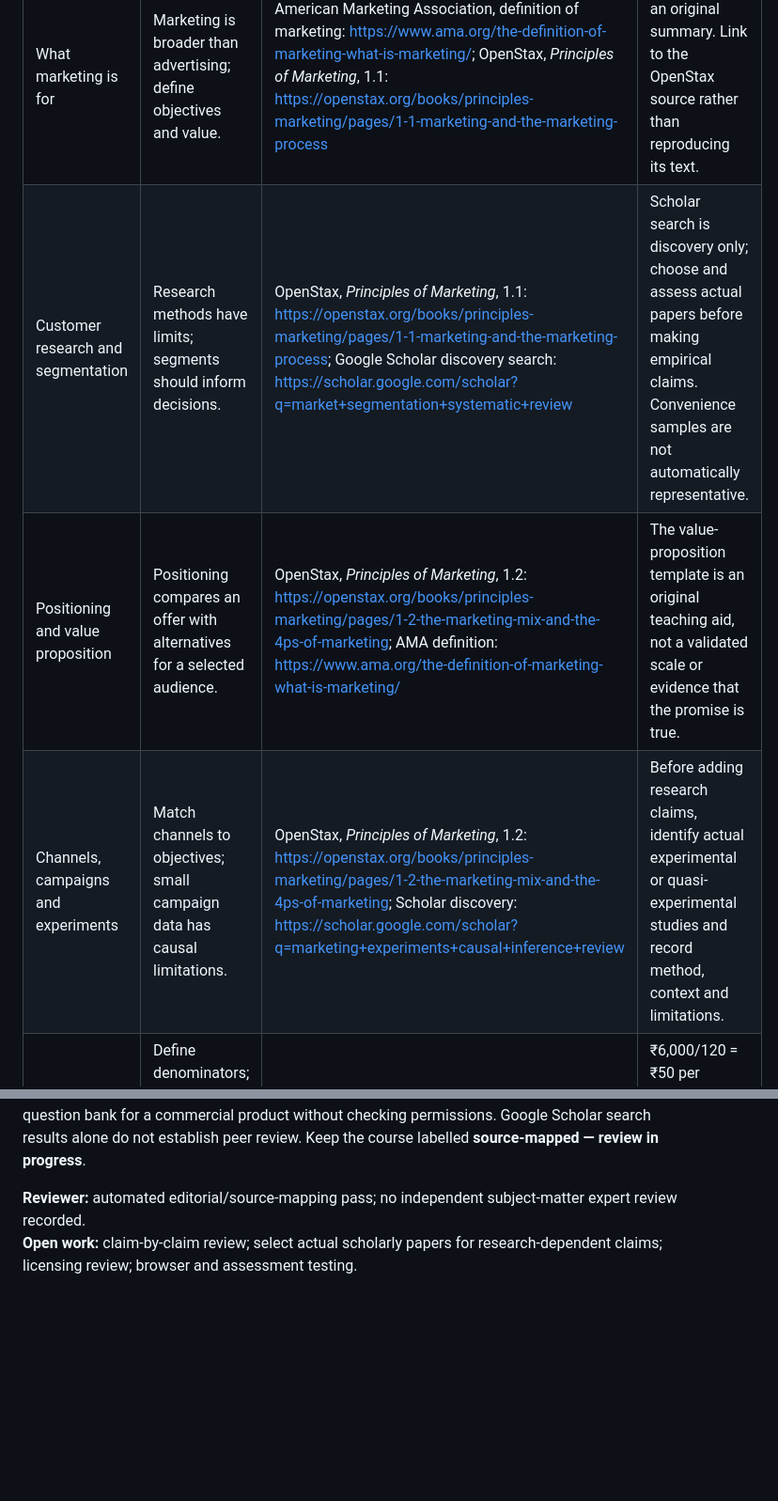
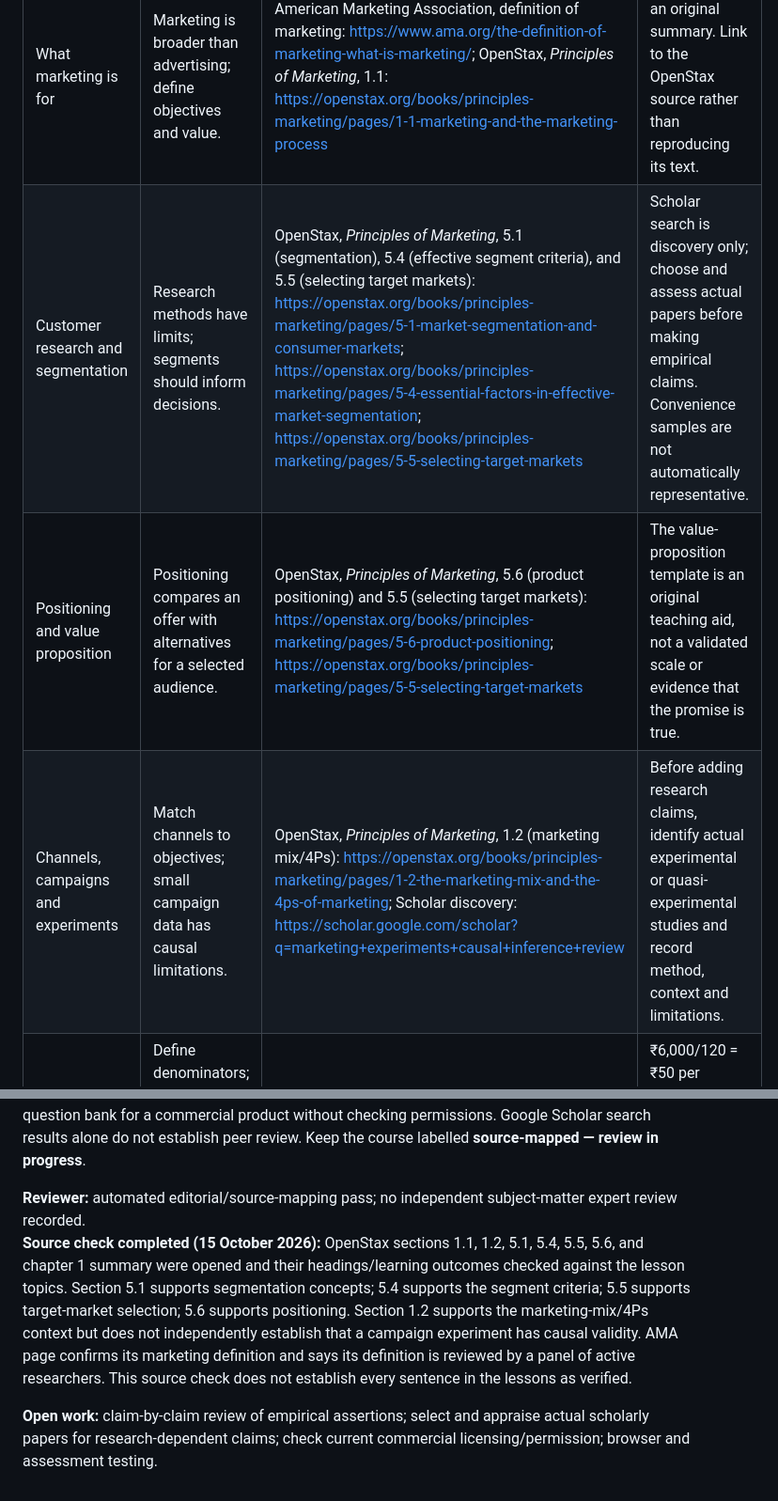
Before and after one commit to Mutayibnissar/keimova, a Markdown page: curriculum/audits/marketing-strategy-growth.md, 2 parts joined by grey strips. Shown at 94% size. Drawn GitHub-style; blank space fills up the shorter version.

Commit message:
Record exact marketing source-section review

```diff
--- a/curriculum/audits/marketing-strategy-growth.md
+++ b/curriculum/audits/marketing-strategy-growth.md
@@ -8,9 +8,9 @@
 | Lesson | Key claims / objective | Primary reading | Limits and review notes |
 |---|---|---|---|
 | What marketing is for | Marketing is broader than advertising; define objectives and value. | American Marketing Association, definition of marketing: https://www.ama.org/the-definition-of-marketing-what-is-marketing/; OpenStax, *Principles of Marketing*, 1.1: https://openstax.org/books/principles-marketing/pages/1-1-marketing-and-the-marketing-process | The lesson is an original summary. Link to the OpenStax source rather than reproducing its text. |
-| Customer research and segmentation | Research methods have limits; segments should inform decisions. | OpenStax, *Principles of Marketing*, 1.1: https://openstax.org/books/principles-marketing/pages/1-1-marketing-and-the-marketing-process; Google Scholar discovery search: https://scholar.google.com/scholar?q=market+segmentation+systematic+review | Scholar search is discovery only; choose and assess actual papers before making empirical claims. Convenience samples are not automatically representative. |
-| Positioning and value proposition | Positioning compares an offer with alternatives for a selected audience. | OpenStax, *Principles of Marketing*, 1.2: https://openstax.org/books/principles-marketing/pages/1-2-the-marketing-mix-and-the-4ps-of-marketing; AMA definition: https://www.ama.org/the-definition-of-marketing-what-is-marketing/ | The value-proposition template is an original teaching aid, not a validated scale or evidence that the promise is true. |
-| Channels, campaigns and experiments | Match channels to objectives; small campaign data has causal limitations. | OpenStax, *Principles of Marketing*, 1.2: https://openstax.org/books/principles-marketing/pages/1-2-the-marketing-mix-and-the-4ps-of-marketing; Scholar discovery: https://scholar.google.com/scholar?q=marketing+experiments+causal+inference+review | Before adding research claims, identify actual experimental or quasi-experimental studies and record method, context and limitations. |
+| Customer research and segmentation | Research methods have limits; segments should inform decisions. | OpenStax, *Principles of Marketing*, 5.1 (segmentation), 5.4 (effective segment criteria), and 5.5 (selecting target markets): https://openstax.org/books/principles-marketing/pages/5-1-market-segmentation-and-consumer-markets; https://openstax.org/books/principles-marketing/pages/5-4-essential-factors-in-effective-market-segmentation; https://openstax.org/books/principles-marketing/pages/5-5-selecting-target-markets | Scholar search is discovery only; choose and assess actual papers before making empirical claims. Convenience samples are not automatically representative. |
+| Positioning and value proposition | Positioning compares an offer with alternatives for a selected audience. | OpenStax, *Principles of Marketing*, 5.6 (product positioning) and 5.5 (selecting target markets): https://openstax.org/books/principles-marketing/pages/5-6-product-positioning; https://openstax.org/books/principles-marketing/pages/5-5-selecting-target-markets | The value-proposition template is an original teaching aid, not a validated scale or evidence that the promise is true. |
+| Channels, campaigns and experiments | Match channels to objectives; small campaign data has causal limitations. | OpenStax, *Principles of Marketing*, 1.2 (marketing mix/4Ps): https://openstax.org/books/principles-marketing/pages/1-2-the-marketing-mix-and-the-4ps-of-marketing; Scholar discovery: https://scholar.google.com/scholar?q=marketing+experiments+causal+inference+review | Before adding research claims, identify actual experimental or quasi-experimental studies and record method, context and limitations. |
 | Measure growth and recommend next steps | Define denominators; calculate cost per enquiry and conversion rates; avoid causal overclaims. | OpenStax, *Principles of Marketing*, chapter 1 summary: https://openstax.org/books/principles-marketing/pages/1-chapter-summary; Scholar discovery: https://scholar.google.com/scholar?q=marketing+attribution+measurement+research | ₹6,000/120 = ₹50 per enquiry; 12/120 = 10%. These are fictional illustrative values, not benchmarks. |
 
 ## Knowledge check review
@@ -23,4 +23,6 @@
 The OpenStax *Principles of Marketing* page states a CC BY-NC-SA licence and includes restrictions on commercial AI offerings. See the book’s licence information: https://openstax.org/books/principles-marketing/pages/3-unit-introduction. Keimova should link to the original and use independently written explanations; do not copy/adapt its text, figures or question bank for a commercial product without checking permissions. Google Scholar search results alone do not establish peer review. Keep the course labelled **source-mapped — review in progress**.
 
 **Reviewer:** automated editorial/source-mapping pass; no independent subject-matter expert review recorded.
-**Open work:** claim-by-claim review; select actual scholarly papers for research-dependent claims; licensing review; browser and assessment testing.
+**Source check completed (15 October 2026):** OpenStax sections 1.1, 1.2, 5.1, 5.4, 5.5, 5.6, and chapter 1 summary were opened and their headings/learning outcomes checked against the lesson topics. Section 5.1 supports segmentation concepts; 5.4 supports the segment criteria; 5.5 supports target-market selection; 5.6 supports positioning. Section 1.2 supports the marketing-mix/4Ps context but does not independently establish that a campaign experiment has causal validity. AMA page confirms its marketing definition and says its definition is reviewed by a panel of active researchers. This source check does not establish every sentence in the lessons as verified.
+
+**Open work:** claim-by-claim review of empirical assertions; select and appraise actual scholarly papers for research-dependent claims; check current commercial licensing/permission; browser and assessment testing.
```
